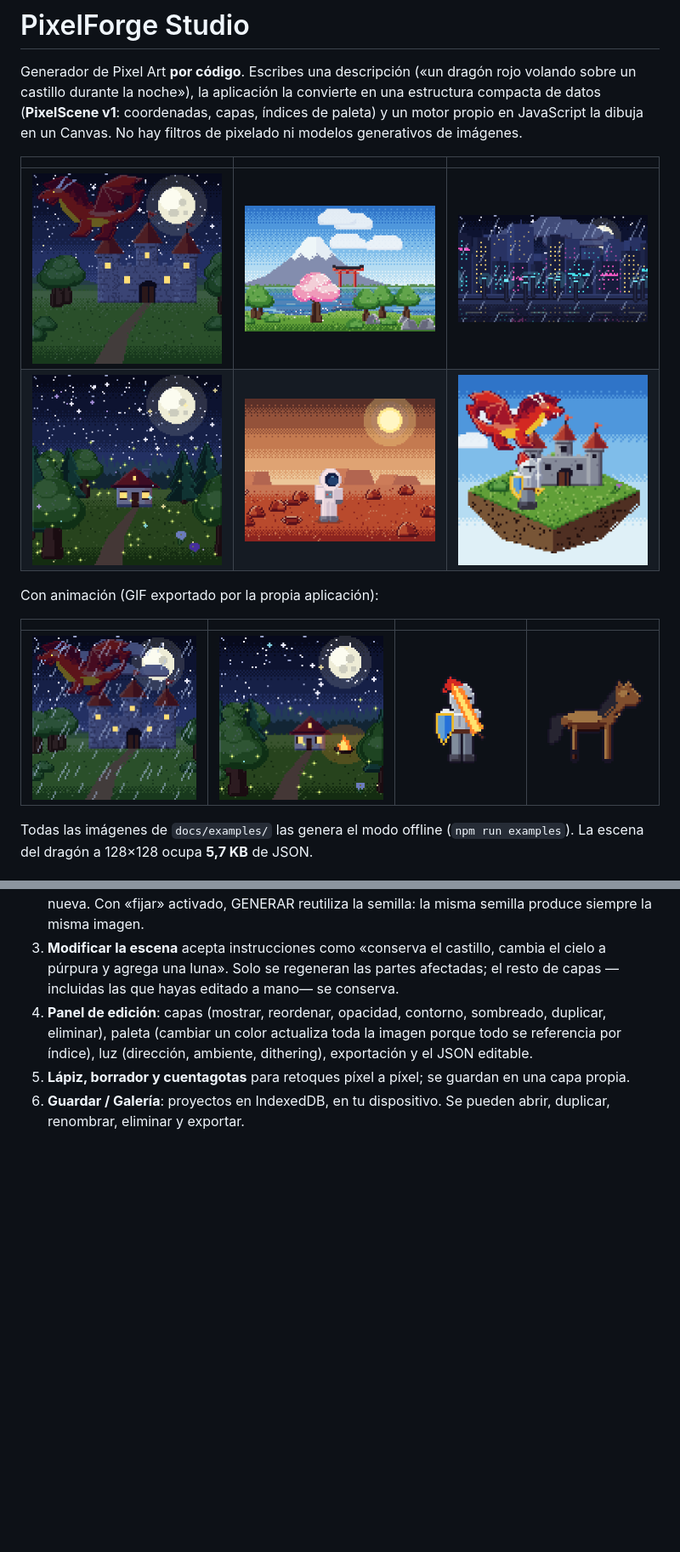
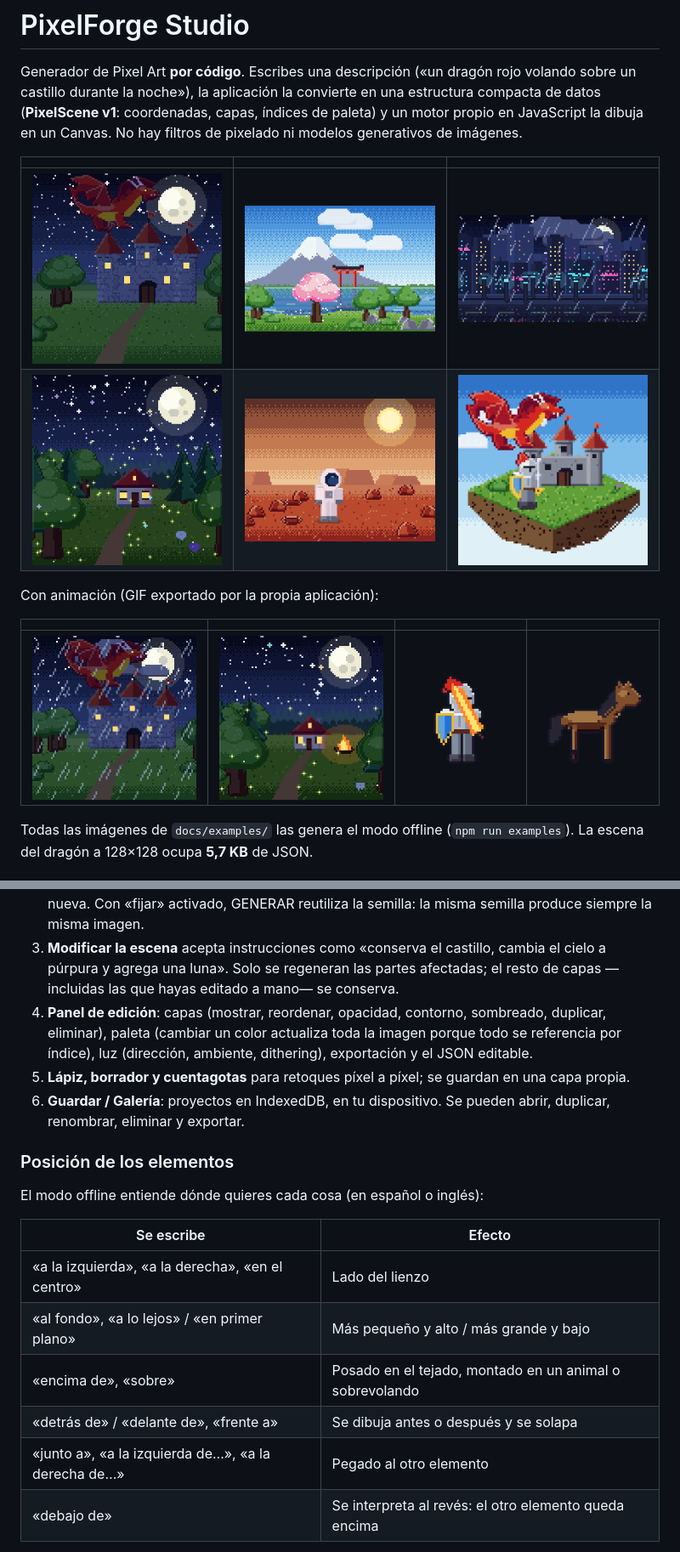
Before and after one commit to Ancylostoma/FX-Studio-1.0, a Markdown page: pixelforge/README.md, 2 parts joined by grey strips. Shown at 85% size. Rendered like a GitHub page; pictures changed too: pixelforge/docs/examples/anim-dragon-lluvia.gif, pixelforge/docs/examples/dragon-castillo.png; blank space fills up the shorter version.

```diff
--- a/pixelforge/README.md
+++ b/pixelforge/README.md
@@ -67,3 +67,17 @@ En el modo híbrido el modelo recibe la lista de los 79 sprites, entornos, clima
 4. **Panel de edición**: capas (mostrar, reordenar, opacidad, contorno, sombreado, duplicar, eliminar), paleta (cambiar un color actualiza toda la imagen porque todo se referencia por índice), luz (dirección, ambiente, dithering), exportación y el JSON editable.
 5. **Lápiz, borrador y cuentagotas** para retoques píxel a píxel; se guardan en una capa propia.
 6. **Guardar / Galería**: proyectos en IndexedDB, en tu dispositivo. Se pueden abrir, duplicar, renombrar, eliminar y exportar.
+
+### Posición de los elementos
+
+El modo offline entiende dónde quieres cada cosa (en español o inglés):
+
+| Se escribe | Efecto |
+|---|---|
+| «a la izquierda», «a la derecha», «en el centro» | Lado del lienzo |
+| «al fondo», «a lo lejos» / «en primer plano» | Más pequeño y alto / más grande y bajo |
+| «encima de», «sobre» | Posado en el tejado, montado en un animal o sobrevolando |
+| «detrás de» / «delante de», «frente a» | Se dibuja antes o después y se solapa |
+| «junto a», «a la izquierda de…», «a la derecha de…» | Pegado al otro elemento |
+| «debajo de» | Se interpreta al revés: el otro elemento queda encima |
+
```
Also changed, not shown: other parts of pixelforge/README.md (+6 -2 lines), pixelforge/docs/examples/jinete.png (added), pixelforge/docs/examples/posiciones.png (added), 10 other files.
